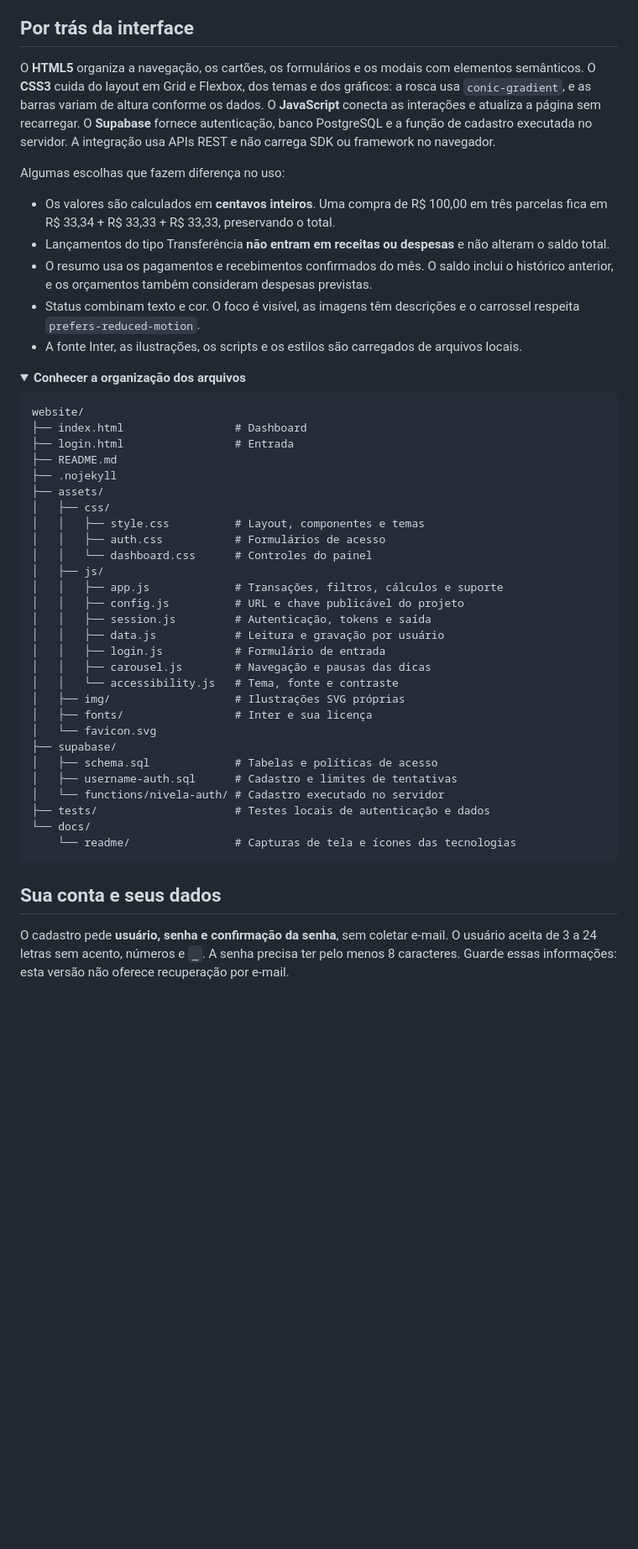
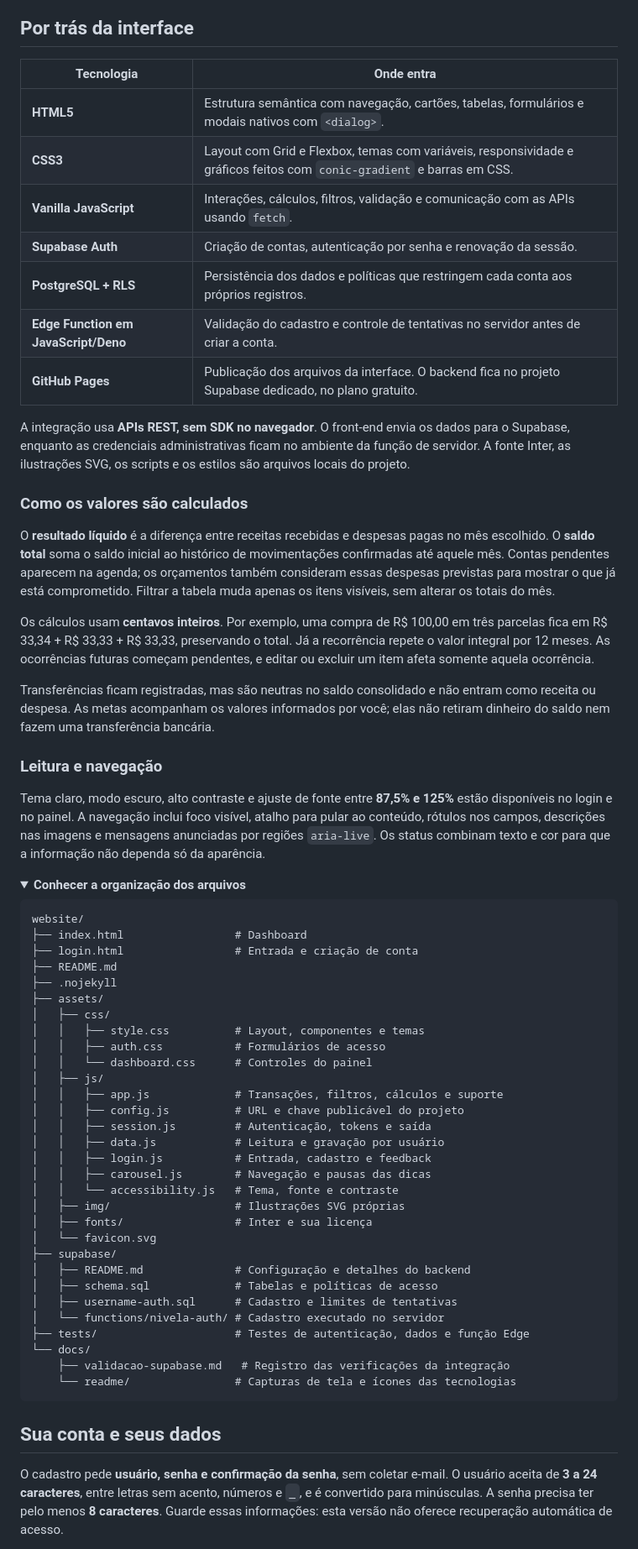
Before and after one commit to luizfelip-dev/website, a Markdown page: README.md, the part around one of its changes. Shown at 84% size. GitHub-like rendering; folded sections open; blank space fills up the shorter version.

````diff
--- a/README.md
+++ b/README.md
@@ -86,15 +107,29 @@ O painel tem versões clara e escura, e as opções de leitura também estão di
 
 ## Por trás da interface
 
-O **HTML5** organiza a navegação, os cartões, os formulários e os modais com elementos semânticos. O **CSS3** cuida do layout em Grid e Flexbox, dos temas e dos gráficos: a rosca usa `conic-gradient`, e as barras variam de altura conforme os dados. O **JavaScript** conecta as interações e atualiza a página sem recarregar. O **Supabase** fornece autenticação, banco PostgreSQL e a função de cadastro executada no servidor. A integração usa APIs REST e não carrega SDK ou framework no navegador.
+| Tecnologia | Onde entra |
+| --- | --- |
+| **HTML5** | Estrutura semântica com navegação, cartões, tabelas, formulários e modais nativos com `<dialog>`. |
+| **CSS3** | Layout com Grid e Flexbox, temas com variáveis, responsividade e gráficos feitos com `conic-gradient` e barras em CSS. |
+| **Vanilla JavaScript** | Interações, cálculos, filtros, validação e comunicação com as APIs usando `fetch`. |
+| **Supabase Auth** | Criação de contas, autenticação por senha e renovação da sessão. |
+| **PostgreSQL + RLS** | Persistência dos dados e políticas que restringem cada conta aos próprios registros. |
+| **Edge Function em JavaScript/Deno** | Validação do cadastro e controle de tentativas no servidor antes de criar a conta. |
+| **GitHub Pages** | Publicação dos arquivos da interface. O backend fica no projeto Supabase dedicado, no plano gratuito. |
 
-Algumas escolhas que fazem diferença no uso:
+A integração usa **APIs REST, sem SDK no navegador**. O front-end envia os dados para o Supabase, enquanto as credenciais administrativas ficam no ambiente da função de servidor. A fonte Inter, as ilustrações SVG, os scripts e os estilos são arquivos locais do projeto.
 
-- Os valores são calculados em **centavos inteiros**. Uma compra de R$ 100,00 em três parcelas fica em R$ 33,34 + R$ 33,33 + R$ 33,33, preservando o total.
-- Lançamentos do tipo Transferência **não entram em receitas ou despesas** e não alteram o saldo total.
-- O resumo usa os pagamentos e recebimentos confirmados do mês. O saldo inclui o histórico anterior, e os orçamentos também consideram despesas previstas.
-- Status combinam texto e cor. O foco é visível, as imagens têm descrições e o carrossel respeita `prefers-reduced-motion`.
-- A fonte Inter, as ilustrações, os scripts e os estilos são carregados de arquivos locais.
+### Como os valores são calculados
+
+O **resultado líquido** é a diferença entre receitas recebidas e despesas pagas no mês escolhido. O **saldo total** soma o saldo inicial ao histórico de movimentações confirmadas até aquele mês. Contas pendentes aparecem na agenda; os orçamentos também consideram essas despesas previstas para mostrar o que já está comprometido. Filtrar a tabela muda apenas os itens visíveis, sem alterar os totais do mês.
+
+Os cálculos usam **centavos inteiros**. Por exemplo, uma compra de R$ 100,00 em três parcelas fica em R$ 33,34 + R$ 33,33 + R$ 33,33, preservando o total. Já a recorrência repete o valor integral por 12 meses. As ocorrências futuras começam pendentes, e editar ou excluir um item afeta somente aquela ocorrência.
+
+Transferências ficam registradas, mas são neutras no saldo consolidado e não entram como receita ou despesa. As metas acompanham os valores informados por você; elas não retiram dinheiro do saldo nem fazem uma transferência bancária.
+
+### Leitura e navegação
+
+Tema claro, modo escuro, alto contraste e ajuste de fonte entre **87,5% e 125%** estão disponíveis no login e no painel. A navegação inclui foco visível, atalho para pular ao conteúdo, rótulos nos campos, descrições nas imagens e mensagens anunciadas por regiões `aria-live`. Os status combinam texto e cor para que a informação não dependa só da aparência.
 
 <details>
   <summary><strong>Conhecer a organização dos arquivos</strong></summary>
@@ -102,7 +137,7 @@ Algumas escolhas que fazem diferença no uso:
 ```text
 website/
 ├── index.html                 # Dashboard
-├── login.html                 # Entrada
+├── login.html                 # Entrada e criação de conta
 ├── README.md
 ├── .nojekyll
 ├── assets/
@@ -115,18 +150,20 @@ website/
 │   │   ├── config.js          # URL e chave publicável do projeto
 │   │   ├── session.js         # Autenticação, tokens e saída
 │   │   ├── data.js            # Leitura e gravação por usuário
-│   │   ├── login.js           # Formulário de entrada
+│   │   ├── login.js           # Entrada, cadastro e feedback
 │   │   ├── carousel.js        # Navegação e pausas das dicas
 │   │   └── accessibility.js   # Tema, fonte e contraste
 │   ├── img/                   # Ilustrações SVG próprias
 │   ├── fonts/                 # Inter e sua licença
 │   └── favicon.svg
 ├── supabase/
+│   ├── README.md              # Configuração e detalhes do backend
 │   ├── schema.sql             # Tabelas e políticas de acesso
 │   ├── username-auth.sql      # Cadastro e limites de tentativas
 │   └── functions/nivela-auth/ # Cadastro executado no servidor
-├── tests/                     # Testes locais de autenticação e dados
+├── tests/                     # Testes de autenticação, dados e função Edge
 └── docs/
+    ├── validacao-supabase.md   # Registro das verificações da integração
     └── readme/                # Capturas de tela e ícones das tecnologias
 ```
 
@@ -134,5 +171,5 @@ website/
 
 ## Sua conta e seus dados
 
-O cadastro pede **usuário, senha e confirmação da senha**, sem coletar e-mail. O usuário aceita de 3 a 24 letras sem acento, números e `_`. A senha precisa ter pelo menos 8 caracteres. Guarde essas informações: esta versão não oferece recuperação por e-mail.
+O cadastro pede **usuário, senha e confirmação da senha**, sem coletar e-mail. O usuário aceita de **3 a 24 caracteres**, entre letras sem acento, números e `_`, e é convertido para minúsculas. A senha precisa ter pelo menos **8 caracteres**. Guarde essas informações: esta versão não oferece recuperação automática de acesso.
 
````
Also changed, not shown: other parts of README.md (+65 -14 lines), docs/readme/cadastro.png (added), docs/readme/login.png.
